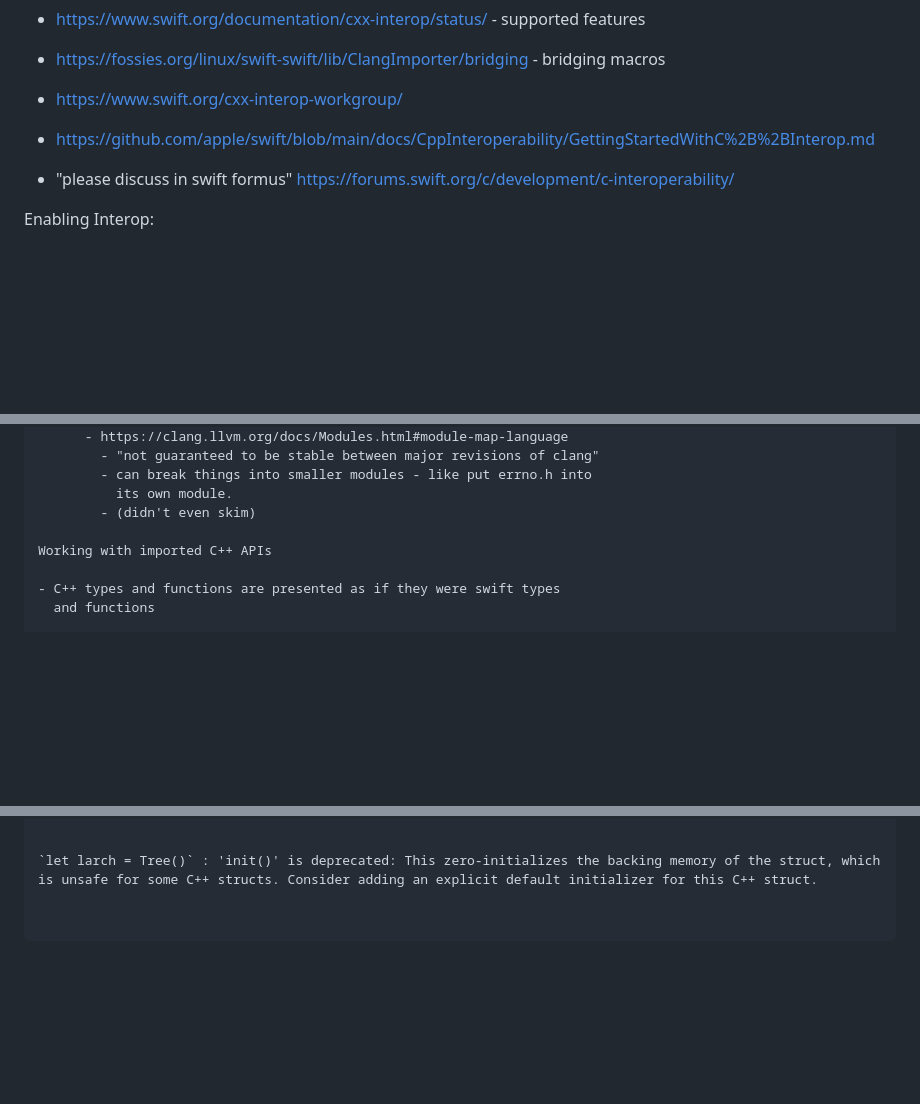
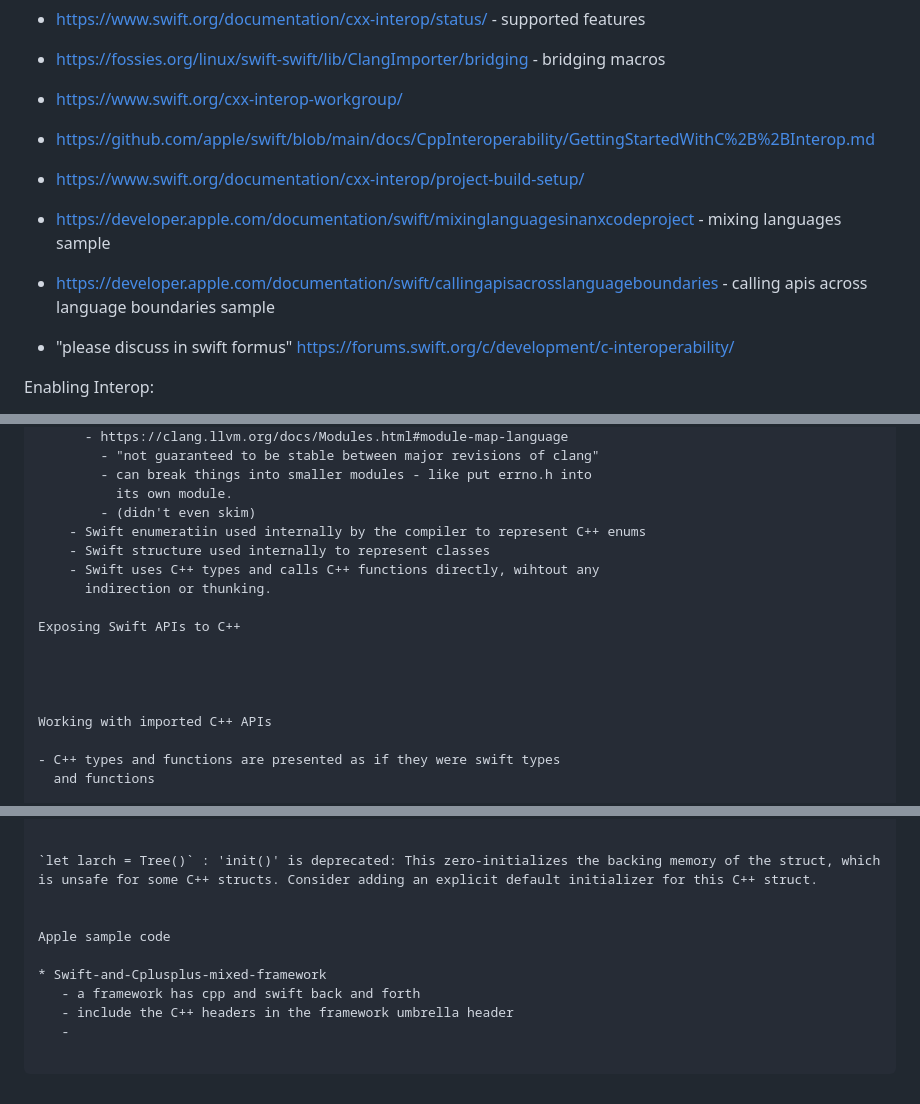
Before and after one commit to markd2/RandomLearning, a Markdown page: C++/readme.md, 3 parts joined by grey strips. Rendered like a GitHub page; blank space fills up the shorter version.

Commit message:
checkpoint c++ interop notes.

```diff
--- a/C++/readme.md
+++ b/C++/readme.md
@@ -327,6 +327,9 @@ Mixing Swift and C++
 * https://fossies.org/linux/swift-swift/lib/ClangImporter/bridging - bridging macros
 * https://www.swift.org/cxx-interop-workgroup/
 * https://github.com/apple/swift/blob/main/docs/CppInteroperability/GettingStartedWithC%2B%2BInterop.md
+* https://www.swift.org/documentation/cxx-interop/project-build-setup/
+* https://developer.apple.com/documentation/swift/mixinglanguagesinanxcodeproject - mixing languages sample
+* https://developer.apple.com/documentation/swift/callingapisacrosslanguageboundaries - calling apis across language boundaries sample
 
 * "please discuss in swift formus" https://forums.swift.org/c/development/c-interoperability/
 
@@ -378,6 +381,15 @@ let package = Package(
         - can break things into smaller modules - like put errno.h into
           its own module.
         - (didn't even skim)
+    - Swift enumeratiin used internally by the compiler to represent C++ enums
+    - Swift structure used internally to represent classes
+    - Swift uses C++ types and calls C++ functions directly, wihtout any
+      indirection or thunking.
+
+Exposing Swift APIs to C++
+
+
+
 
 Working with imported C++ APIs
 
@@ -432,3 +444,11 @@ Simplest possible:
 
 
 `let larch = Tree()` : 'init()' is deprecated: This zero-initializes the backing memory of the struct, which is unsafe for some C++ structs. Consider adding an explicit default initializer for this C++ struct.
+
+
+Apple sample code
+
+* Swift-and-Cplusplus-mixed-framework
+   - a framework has cpp and swift back and forth
+   - include the C++ headers in the framework umbrella header
+   -
```
